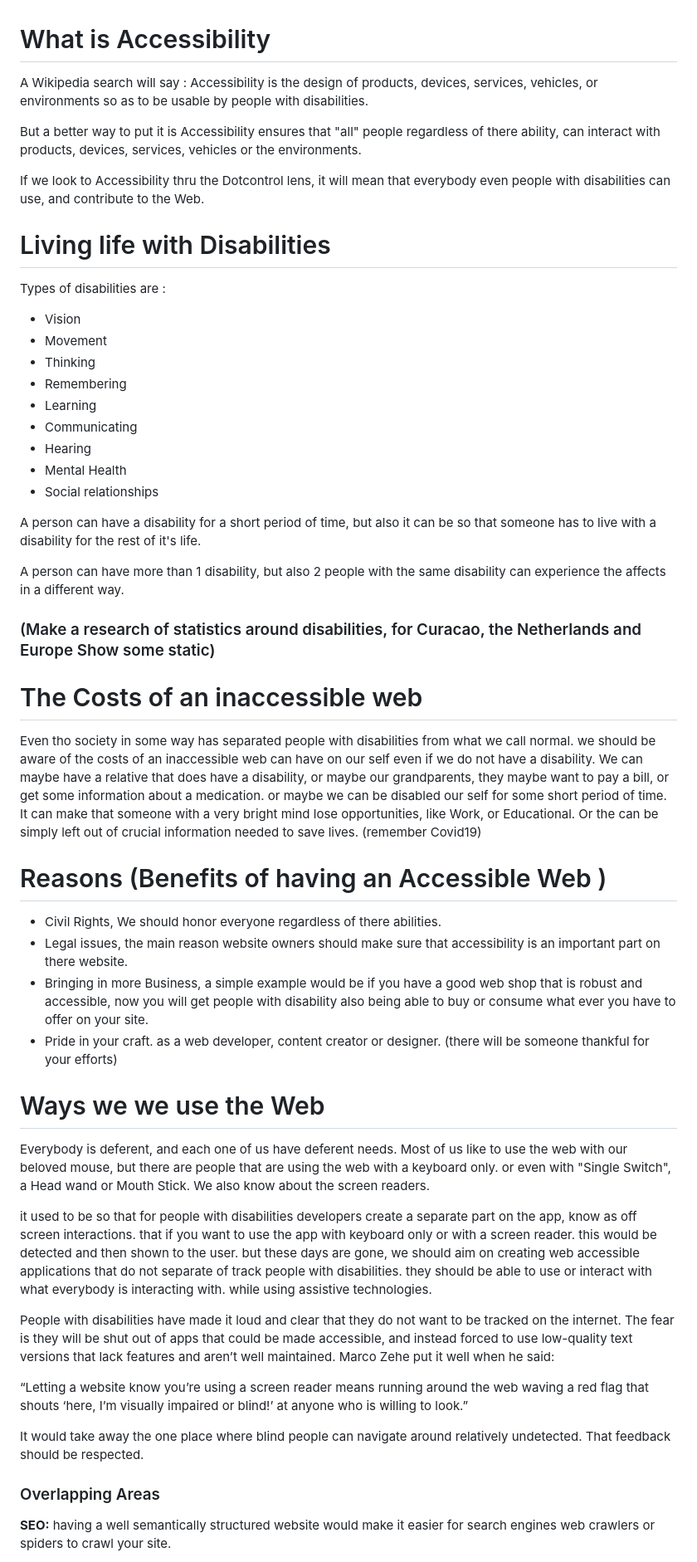
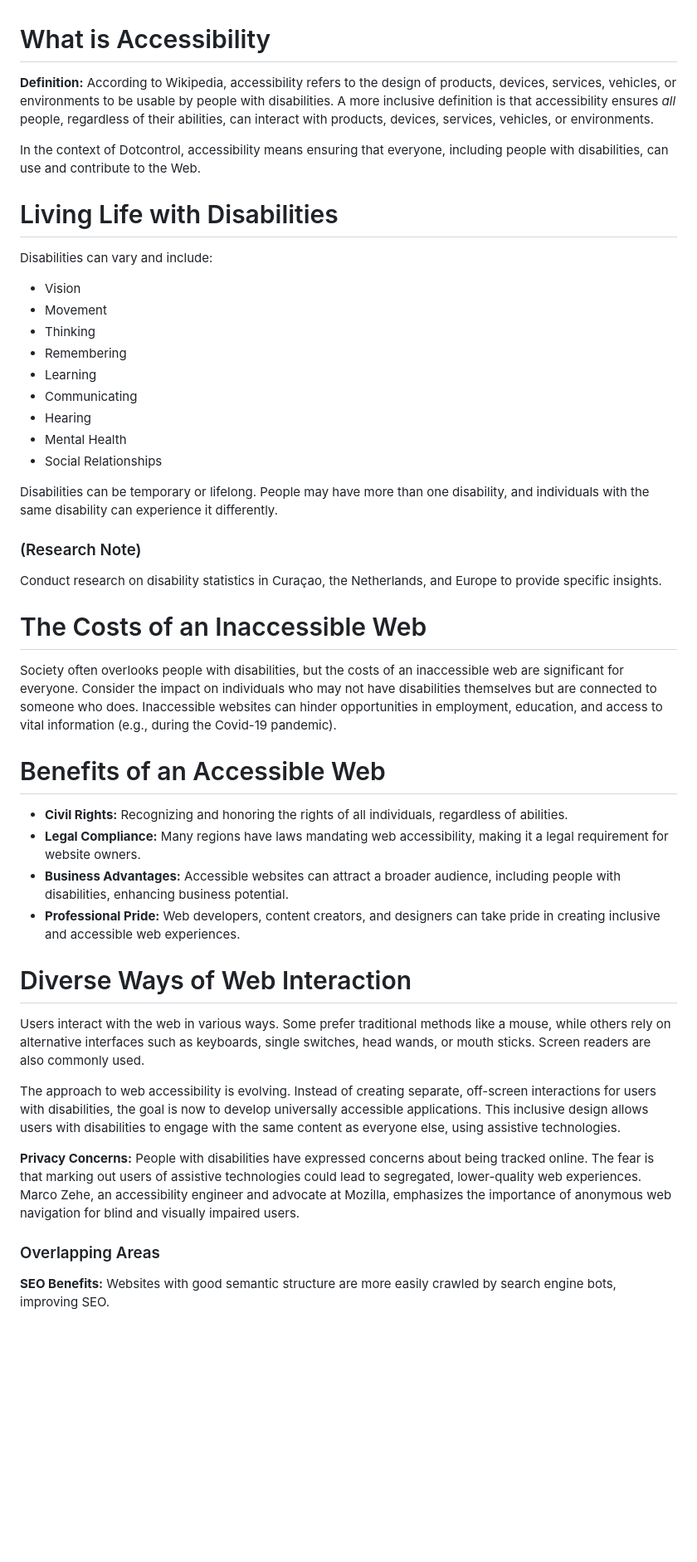
Before and after one commit to bythealphabet/wcag-dc-presentation, a Markdown page: wcag-site/workshop-articles/introduction-web-a11y.md, the part around one of its changes. Shown at 83% size. Rendered like a GitHub page; blank space fills up the shorter version.

Commit message:
updates for overlapping areas

```diff
--- a/wcag-site/workshop-articles/introduction-web-a11y.md
+++ b/wcag-site/workshop-articles/introduction-web-a11y.md
@@ -1,15 +1,12 @@
 # What is Accessibility
 
-A Wikipedia search will say :
-Accessibility is the design of products, devices, services, vehicles, or environments so as to be usable by people with disabilities.
+**Definition:** According to Wikipedia, accessibility refers to the design of products, devices, services, vehicles, or environments to be usable by people with disabilities. A more inclusive definition is that accessibility ensures *all* people, regardless of their abilities, can interact with products, devices, services, vehicles, or environments.
 
-But a better way to put it is Accessibility ensures that "all" people regardless of there ability, can interact with products, devices, services, vehicles or the environments.
+In the context of Dotcontrol, accessibility means ensuring that everyone, including people with disabilities, can use and contribute to the Web.
 
-If we look to Accessibility thru the Dotcontrol lens, it will mean that everybody even people with disabilities can use, and contribute to the Web.
+# Living Life with Disabilities
 
-# Living life with Disabilities
-
-Types of disabilities are :
+Disabilities can vary and include:
 
 - Vision
 - Movement
@@ -19,44 +16,35 @@ Types of disabilities are :
 - Communicating
 - Hearing
 - Mental Health
-- Social relationships
+- Social Relationships
 
-A person can have a disability for a short period of time, but also it can be so that someone has to live with a disability for the rest of it's life.
+Disabilities can be temporary or lifelong. People may have more than one disability, and individuals with the same disability can experience it differently.
 
-A person can have more than 1 disability, but also 2 people with the same disability can experience the affects in a different way.
+### (Research Note)
+Conduct research on disability statistics in Curaçao, the Netherlands, and Europe to provide specific insights.
 
-### (Make a research of statistics around disabilities, for Curacao, the Netherlands and Europe Show some static)
+# The Costs of an Inaccessible Web
 
+Society often overlooks people with disabilities, but the costs of an inaccessible web are significant for everyone. Consider the impact on individuals who may not have disabilities themselves but are connected to someone who does. Inaccessible websites can hinder opportunities in employment, education, and access to vital information (e.g., during the Covid-19 pandemic).
 
-# The Costs of an inaccessible web
+# Benefits of an Accessible Web
 
-Even tho society in some way has separated people with disabilities from what we call normal.
-we should be aware of the costs of an inaccessible web can have on our self even if we do not have a disability. We can maybe have a relative that does have a disability, or maybe our grandparents, they maybe want to pay a bill, or get some information about a medication.
-or maybe we can be disabled our self for some short period of time. It can make that someone with a very bright mind lose opportunities, like Work, or Educational. Or the can be simply left out of crucial information needed to save lives. (remember Covid19)
+- **Civil Rights:** Recognizing and honoring the rights of all individuals, regardless of abilities.
+- **Legal Compliance:** Many regions have laws mandating web accessibility, making it a legal requirement for website owners.
+- **Business Advantages:** Accessible websites can attract a broader audience, including people with disabilities, enhancing business potential.
+- **Professional Pride:** Web developers, content creators, and designers can take pride in creating inclusive and accessible web experiences.
 
+# Diverse Ways of Web Interaction
 
-# Reasons (Benefits of having an Accessible Web )
+Users interact with the web in various ways. Some prefer traditional methods like a mouse, while others rely on alternative interfaces such as keyboards, single switches, head wands, or mouth sticks. Screen readers are also commonly used.
 
-- Civil Rights, We should honor everyone regardless of there abilities.
-- Legal issues, the main reason website owners should make sure that accessibility is an important part on there website.
-- Bringing in more Business, a simple example would be if you have a good web shop that is robust and accessible, now you will get people with disability also being able to buy or consume what ever you have to offer on your site.
-- Pride in your craft. as a web developer, content creator or designer. (there will be someone thankful for your efforts)
+The approach to web accessibility is evolving. Instead of creating separate, off-screen interactions for users with disabilities, the goal is now to develop universally accessible applications. This inclusive design allows users with disabilities to engage with the same content as everyone else, using assistive technologies.
 
-# Ways we we use the Web
-Everybody is deferent, and each one of us have deferent needs. Most of us like to use the web with our beloved mouse, but there are people that are using the web with a keyboard only.
-or even with "Single Switch", a Head wand or Mouth Stick. We also know about the screen readers.
-
-it used to be so that for people with disabilities developers create a separate part on the app, know as off screen interactions. that if you want to use the app with keyboard only or with a screen reader. this would be detected and then shown to the user.
-but these days are gone, we should aim on creating web accessible applications that do not separate of track people with disabilities.  they should be able to use or interact with what everybody is interacting with. while using assistive technologies.
-
-People with disabilities have made it loud and clear that they do not want to be tracked on the internet. The fear is they will be shut out of apps that could be made accessible, and instead forced to use low-quality text versions that lack features and aren’t well maintained. Marco Zehe put it well when he said:
-
-“Letting a website know you’re using a screen reader means running around the web waving a red flag that shouts ‘here, I’m visually impaired or blind!’ at anyone who is willing to look.”
-
-It would take away the one place where blind people can navigate around relatively undetected. That feedback should be respected.
+**Privacy Concerns:**
+People with disabilities have expressed concerns about being tracked online. The fear is that marking out users of assistive technologies could lead to segregated, lower-quality web experiences. Marco Zehe, an accessibility engineer and advocate at Mozilla, emphasizes the importance of anonymous web navigation for blind and visually impaired users.
 
 ### Overlapping Areas
 
-**SEO:**
-having a well semantically structured website would make it easier for search engines web crawlers or spiders to crawl your site.
+**SEO Benefits:**
+Websites with good semantic structure are more easily crawled by search engine bots, improving SEO.
 
```
Also changed, not shown: other parts of wcag-site/workshop-articles/introduction-web-a11y.md (+14 -0 lines).
